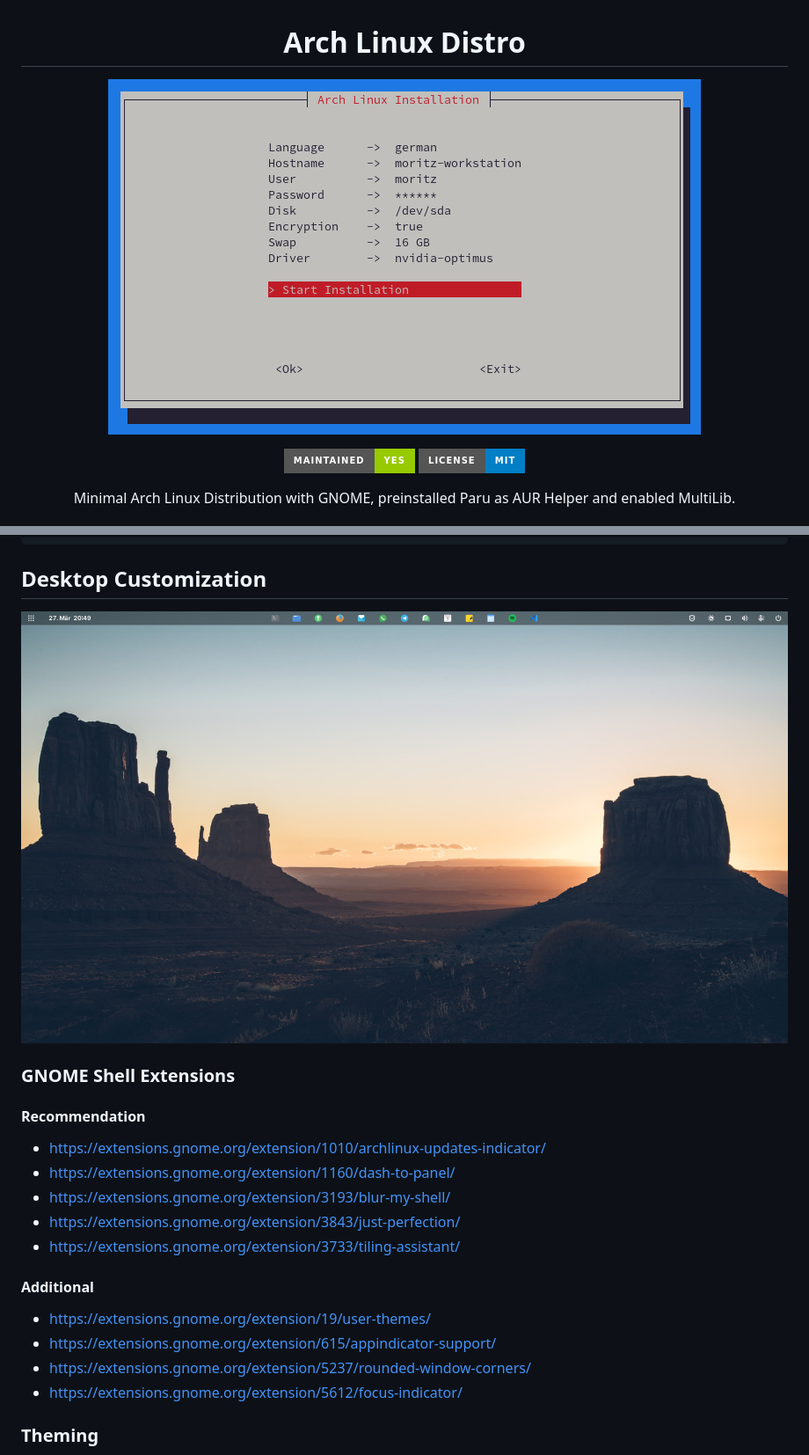
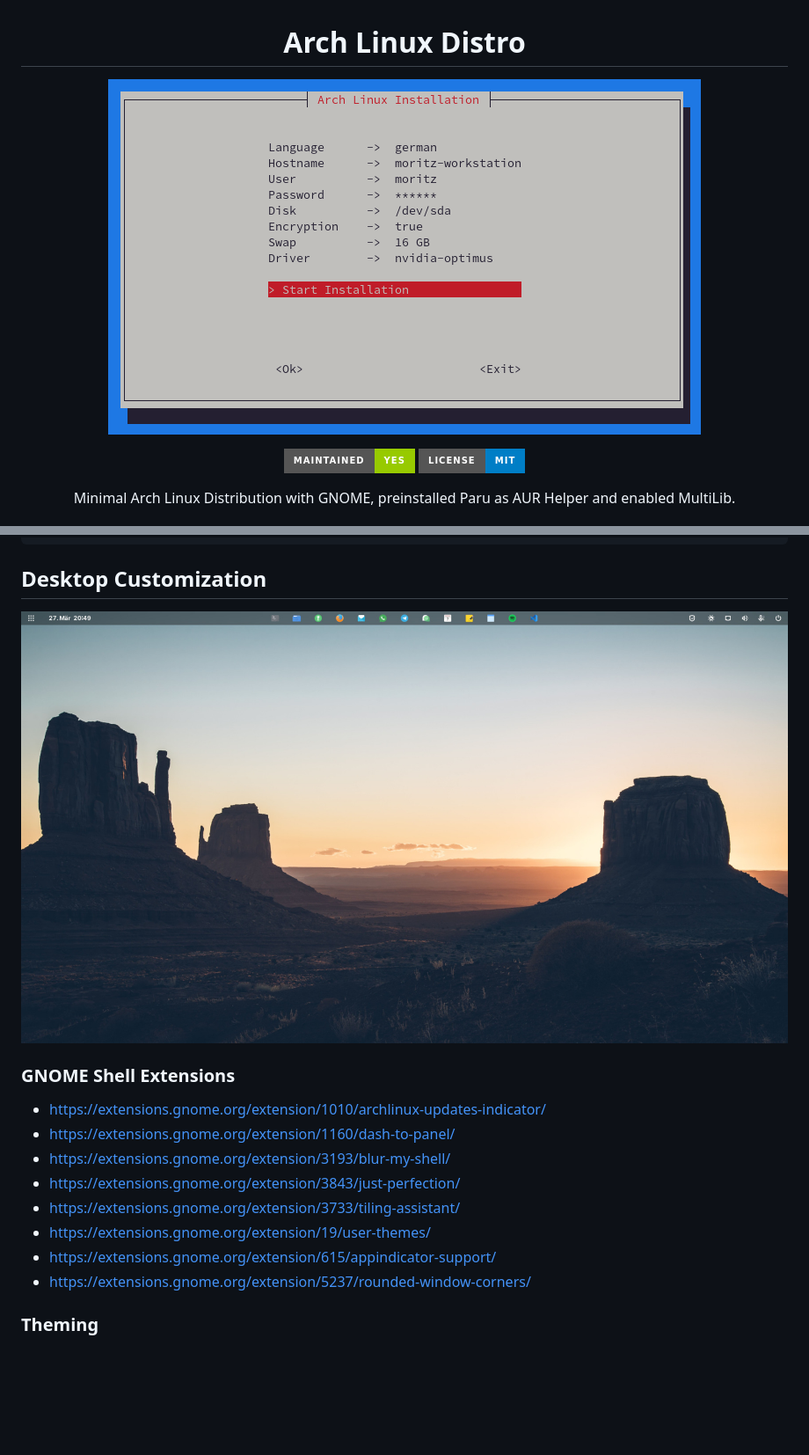
Before and after one commit to murkl/arch-os, a Markdown page: README.md, 2 parts joined by grey strips. Shown at 88% size. Rendered like a GitHub page; badges without logos; blank space fills up the shorter version.

Commit message:
move files

```diff
--- a/.github/README.md
+++ b/README.md
@@ -1,6 +1,6 @@
 <div align="center">
    <h1>Arch Linux Distro</h1>
-   <p><img src="screenshots/installer.png" /></p>
+   <p><img src="assets/screenshots/installer.png" /></p>
    <p>
       <img src="https://img.shields.io/badge/MAINTAINED-YES-green?style=for-the-badge">
       <img src="https://img.shields.io/badge/LICENSE-MIT-blue?style=for-the-badge">
@@ -52,24 +52,18 @@ gsettings set org.gnome.software download-updates false
 
 ## Desktop Customization
 
-<p><img src="screenshots/desktop.jpg" /></p>
+<p><img src="assets/screenshots/desktop.jpg" /></p>
 
 ### GNOME Shell Extensions
-
-#### Recommendation
 
 - https://extensions.gnome.org/extension/1010/archlinux-updates-indicator/
 - https://extensions.gnome.org/extension/1160/dash-to-panel/
 - https://extensions.gnome.org/extension/3193/blur-my-shell/
 - https://extensions.gnome.org/extension/3843/just-perfection/
 - https://extensions.gnome.org/extension/3733/tiling-assistant/
-
-#### Additional
-
 - https://extensions.gnome.org/extension/19/user-themes/
 - https://extensions.gnome.org/extension/615/appindicator-support/
 - https://extensions.gnome.org/extension/5237/rounded-window-corners/
-- https://extensions.gnome.org/extension/5612/focus-indicator/
 
 ### Theming
 
```
Also changed, not shown: assets/screenshots/desktop.jpg (renamed from .github/screenshots/desktop.jpg), assets/screenshots/installer.png (renamed from .github/screenshots/installer.png), 2 other files.
